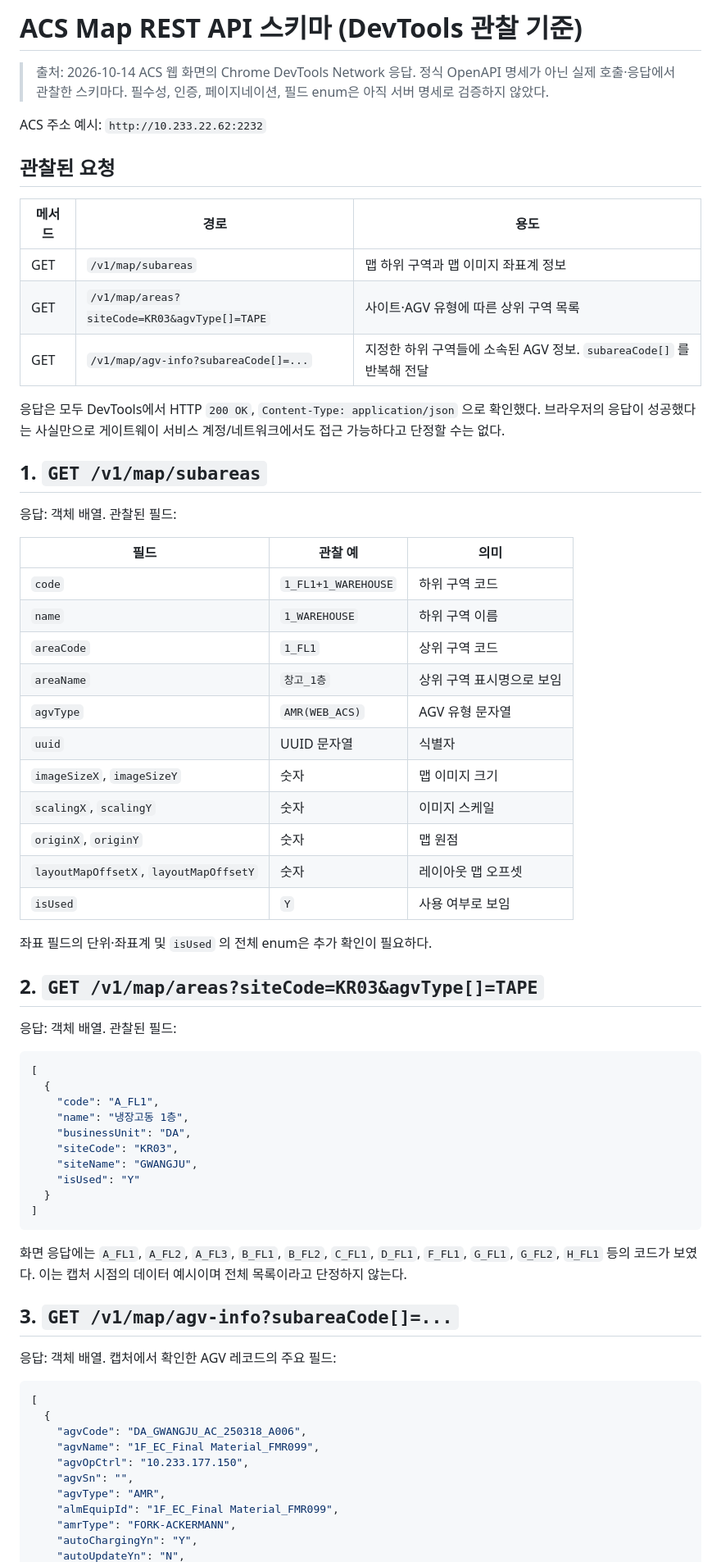
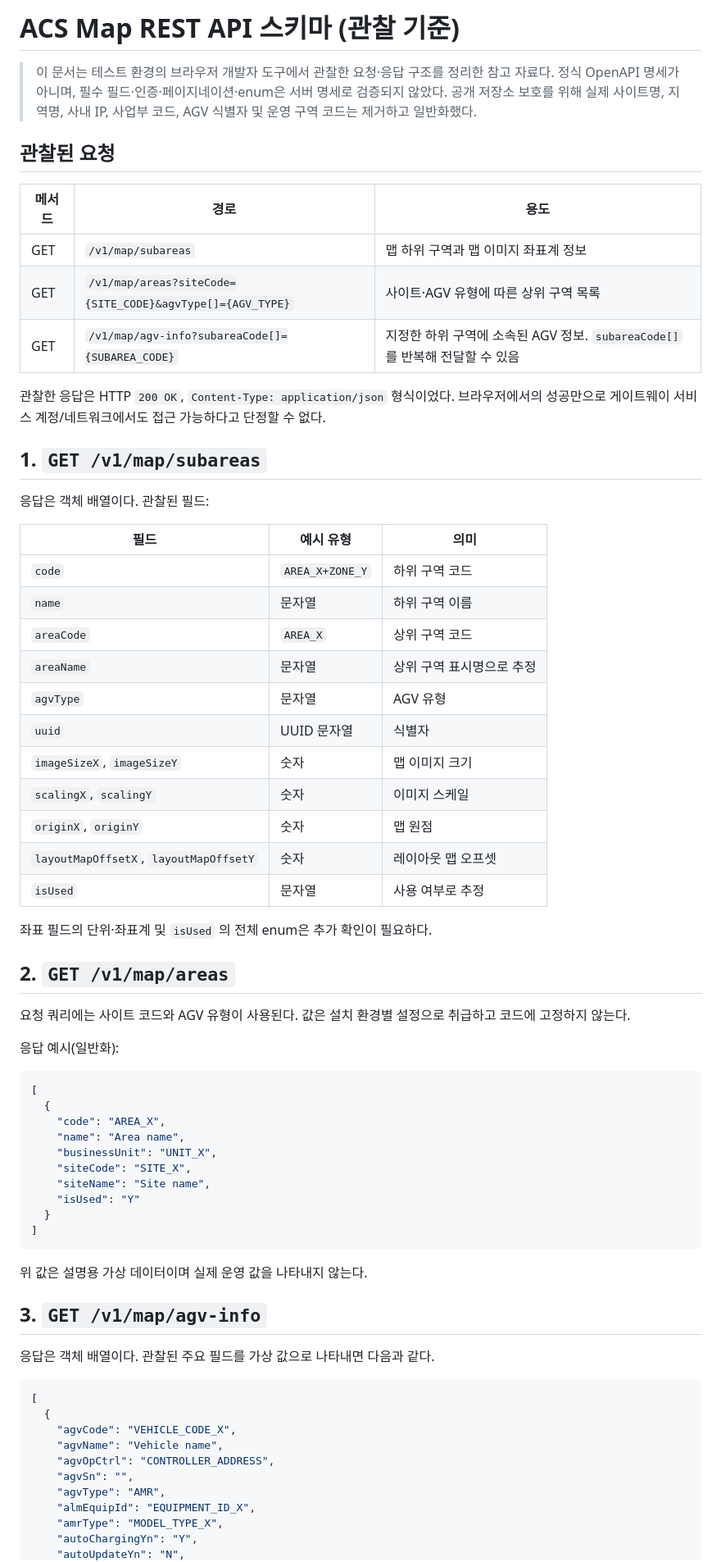
Before and after one commit to Leepy0/AGV_FOTA_GATEWAY, a Markdown page: docs/ACS_MAP_API_SCHEMA.md, the part around one of its changes. Shown at 82% size. GitHub-like rendering.

Commit message:
Sanitize ACS API schema examples for public repository

````diff
--- a/docs/ACS_MAP_API_SCHEMA.md
+++ b/docs/ACS_MAP_API_SCHEMA.md
@@ -1,71 +1,71 @@
-# ACS Map REST API 스키마 (DevTools 관찰 기준)
+# ACS Map REST API 스키마 (관찰 기준)
 
-> 출처: 2026-10-14 ACS 웹 화면의 Chrome DevTools Network 응답. 정식 OpenAPI 명세가 아닌 실제 호출·응답에서 관찰한 스키마다. 필수성, 인증, 페이지네이션, 필드 enum은 아직 서버 명세로 검증하지 않았다.
-
-ACS 주소 예시: `http://10.233.22.62:2232`
+> 이 문서는 테스트 환경의 브라우저 개발자 도구에서 관찰한 요청·응답 구조를 정리한 참고 자료다. 정식 OpenAPI 명세가 아니며, 필수 필드·인증·페이지네이션·enum은 서버 명세로 검증되지 않았다. 공개 저장소 보호를 위해 실제 사이트명, 지역명, 사내 IP, 사업부 코드, AGV 식별자 및 운영 구역 코드는 제거하고 일반화했다.
 
 ## 관찰된 요청
 
 | 메서드 | 경로 | 용도 |
 |---|---|---|
 | GET | `/v1/map/subareas` | 맵 하위 구역과 맵 이미지 좌표계 정보 |
-| GET | `/v1/map/areas?siteCode=KR03&agvType[]=TAPE` | 사이트·AGV 유형에 따른 상위 구역 목록 |
-| GET | `/v1/map/agv-info?subareaCode[]=...` | 지정한 하위 구역들에 소속된 AGV 정보. `subareaCode[]` 를 반복해 전달 |
+| GET | `/v1/map/areas?siteCode={SITE_CODE}&agvType[]={AGV_TYPE}` | 사이트·AGV 유형에 따른 상위 구역 목록 |
+| GET | `/v1/map/agv-info?subareaCode[]={SUBAREA_CODE}` | 지정한 하위 구역에 소속된 AGV 정보. `subareaCode[]` 를 반복해 전달할 수 있음 |
 
-응답은 모두 DevTools에서 HTTP `200 OK`, `Content-Type: application/json` 으로 확인했다. 브라우저의 응답이 성공했다는 사실만으로 게이트웨이 서비스 계정/네트워크에서도 접근 가능하다고 단정할 수는 없다.
+관찰한 응답은 HTTP `200 OK`, `Content-Type: application/json` 형식이었다. 브라우저에서의 성공만으로 게이트웨이 서비스 계정/네트워크에서도 접근 가능하다고 단정할 수 없다.
 
 ## 1. `GET /v1/map/subareas`
 
-응답: 객체 배열. 관찰된 필드:
+응답은 객체 배열이다. 관찰된 필드:
 
-| 필드 | 관찰 예 | 의미 |
+| 필드 | 예시 유형 | 의미 |
 |---|---|---|
-| `code` | `1_FL1+1_WAREHOUSE` | 하위 구역 코드 |
-| `name` | `1_WAREHOUSE` | 하위 구역 이름 |
-| `areaCode` | `1_FL1` | 상위 구역 코드 |
-| `areaName` | `창고_1층` | 상위 구역 표시명으로 보임 |
-| `agvType` | `AMR(WEB_ACS)` | AGV 유형 문자열 |
+| `code` | `AREA_X+ZONE_Y` | 하위 구역 코드 |
+| `name` | 문자열 | 하위 구역 이름 |
+| `areaCode` | `AREA_X` | 상위 구역 코드 |
+| `areaName` | 문자열 | 상위 구역 표시명으로 추정 |
+| `agvType` | 문자열 | AGV 유형 |
 | `uuid` | UUID 문자열 | 식별자 |
 | `imageSizeX`, `imageSizeY` | 숫자 | 맵 이미지 크기 |
 | `scalingX`, `scalingY` | 숫자 | 이미지 스케일 |
 | `originX`, `originY` | 숫자 | 맵 원점 |
 | `layoutMapOffsetX`, `layoutMapOffsetY` | 숫자 | 레이아웃 맵 오프셋 |
-| `isUsed` | `Y` | 사용 여부로 보임 |
+| `isUsed` | 문자열 | 사용 여부로 추정 |
 
 좌표 필드의 단위·좌표계 및 `isUsed` 의 전체 enum은 추가 확인이 필요하다.
 
-## 2. `GET /v1/map/areas?siteCode=KR03&agvType[]=TAPE`
+## 2. `GET /v1/map/areas`
 
-응답: 객체 배열. 관찰된 필드:
+요청 쿼리에는 사이트 코드와 AGV 유형이 사용된다. 값은 설치 환경별 설정으로 취급하고 코드에 고정하지 않는다.
+
+응답 예시(일반화):
 
 ```json
 [
   {
-    "code": "A_FL1",
-    "name": "냉장고동 1층",
-    "businessUnit": "DA",
-    "siteCode": "KR03",
-    "siteName": "GWANGJU",
+    "code": "AREA_X",
+    "name": "Area name",
+    "businessUnit": "UNIT_X",
+    "siteCode": "SITE_X",
+    "siteName": "Site name",
     "isUsed": "Y"
   }
 ]
 ```
 
-화면 응답에는 `A_FL1`, `A_FL2`, `A_FL3`, `B_FL1`, `B_FL2`, `C_FL1`, `D_FL1`, `F_FL1`, `G_FL1`, `G_FL2`, `H_FL1` 등의 코드가 보였다. 이는 캡처 시점의 데이터 예시이며 전체 목록이라고 단정하지 않는다.
+위 값은 설명용 가상 데이터이며 실제 운영 값을 나타내지 않는다.
 
-## 3. `GET /v1/map/agv-info?subareaCode[]=...`
+## 3. `GET /v1/map/agv-info`
 
-응답: 객체 배열. 캡처에서 확인한 AGV 레코드의 주요 필드:
+응답은 객체 배열이다. 관찰된 주요 필드를 가상 값으로 나타내면 다음과 같다.
 
 ```json
 [
   {
-    "agvCode": "DA_GWANGJU_AC_250318_A006",
-    "agvName": "1F_EC_Final Material_FMR099",
-    "agvOpCtrl": "10.233.177.150",
+    "agvCode": "VEHICLE_CODE_X",
+    "agvName": "Vehicle name",
+    "agvOpCtrl": "CONTROLLER_ADDRESS",
     "agvSn": "",
     "agvType": "AMR",
-    "almEquipId": "1F_EC_Final Material_FMR099",
-    "amrType": "FORK-ACKERMANN",
+    "almEquipId": "EQUIPMENT_ID_X",
+    "amrType": "MODEL_TYPE_X",
     "autoChargingYn": "Y",
     "autoUpdateYn": "N",
````
Also changed, not shown: other parts of docs/ACS_MAP_API_SCHEMA.md (+22 -22 lines).
